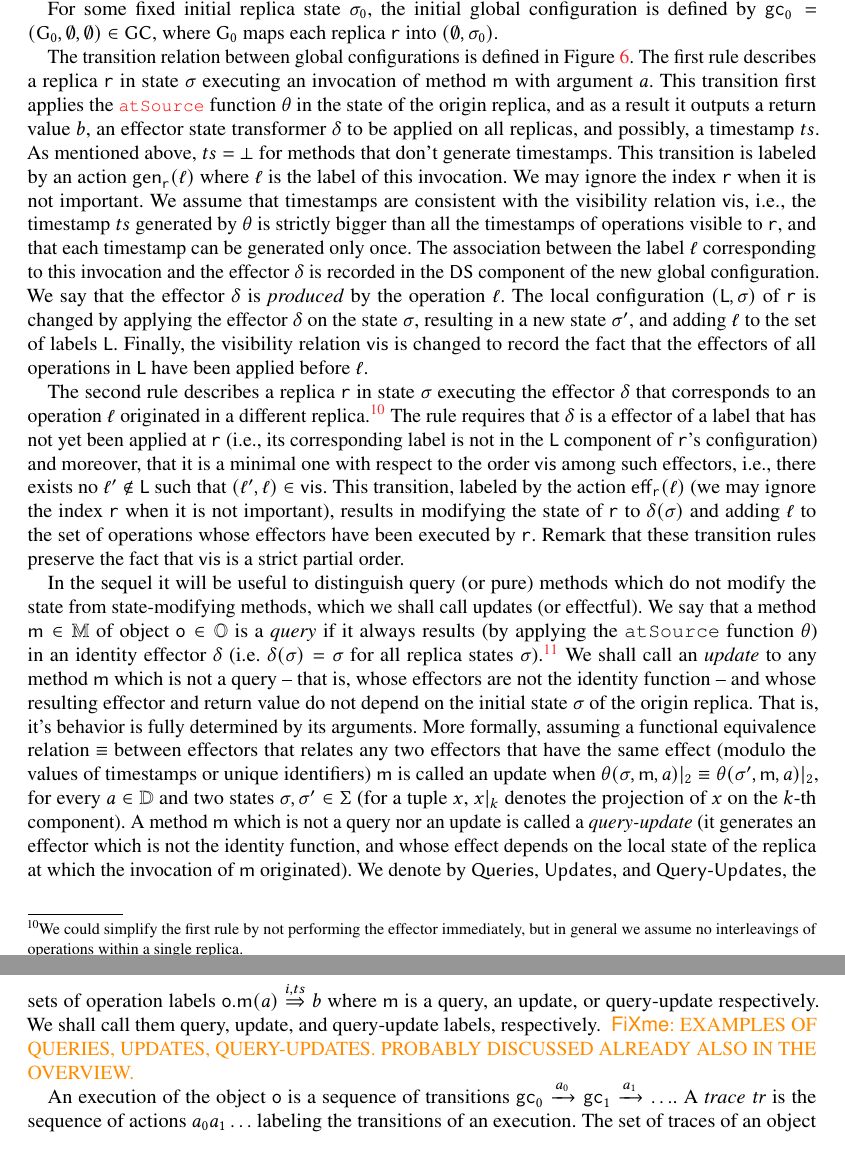
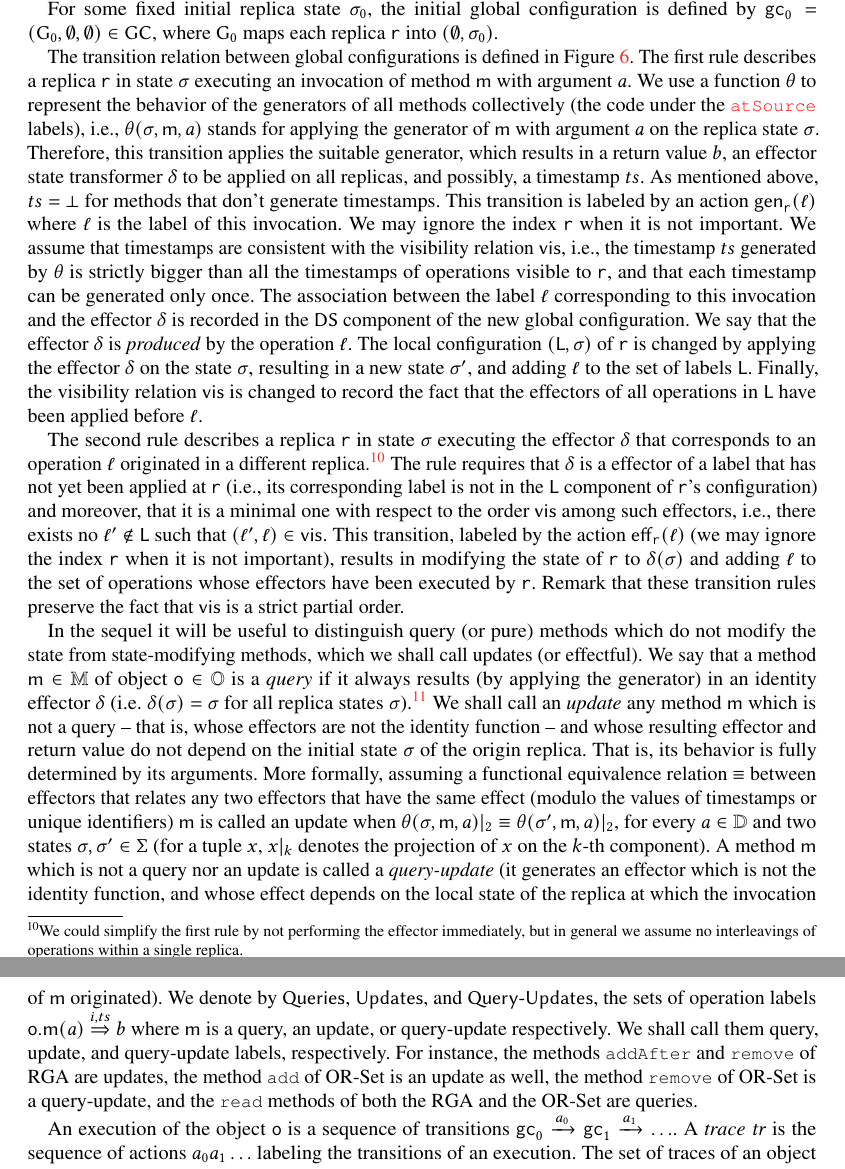
Before and after one commit to achaocmt/Lin-CRDT, a LaTeX paper (draft.tex, which reads Linearizability.tex): two parts of pages 12 and 13 of 53, joined at a grey line, cut so that both start at the same text. Compiled offline with pdfLaTeX.

Commit message:
section 31

```diff
--- a/Linearizability.tex
+++ b/Linearizability.tex
@@ -218,8 +218,10 @@ The transition relation between global configurations is defined in
 Figure~\ref{fig:crdt-opsem}.
 The first rule describes a replica $\arep$ in state $\astate$
 executing an invocation of method $\amethod$ with argument $\argv$.
-This transition first applies the \lstinline|atSource| function $\atsource$
-in the state of the origin replica, and as a result it outputs a
+We use a function $\atsource$ to represent the behavior of the generators of all methods collectively (the code under the \lstinline|atSource| labels),
+i.e., $\atsource(\sigma,\amethod,\argv)$ stands for applying the generator of $\amethod$ with argument $\argv$ on the
+replica state $\sigma$. Therefore, this transition applies the suitable generator,
+which results in a
 return value $\retv$, an effector state transformer $\effector$
 to be applied on all replicas, and possibly, a timestamp $\ats$.
 As mentioned above, $\ats=\bot$ for methods that don't generate
@@ -278,17 +280,16 @@ which do not modify the state from state-modifying methods, which we
 shall call updates (or effectful).
 %
 We say that a method $\amethod\in\methods$ of object $\aobj\in \objs$
-is a \emph{query} if it always results (by applying the {\tt atSource}
-function $\atsource$) in an identity effector $\effector$ (i.e.
+is a \emph{query} if it always results (by applying the generator) in an identity effector $\effector$ (i.e.
 $\delta(\sigma)=\sigma$ for all replica states
 $\sigma$).\footnote{While we could have defined a semantics in which a
   read-only operation doesn't generate any effector, we have preferred
   the current version for uniformity.}
-We shall call an \emph{update} to any method $\amethod$ which is not a
+We shall call an \emph{update} any method $\amethod$ which is not a
 query -- that is, whose effectors are not the identity function -- and
 whose resulting effector and return value do not depend on the
 initial state $\astate$ of the origin replica.
-That is, it's behavior is fully determined by its arguments.
+That is, its behavior is fully determined by its arguments.
 More formally, assuming a functional equivalence relation $\equiv$
 between effectors that relates any two effectors that have the same
 effect (modulo the values of timestamps or unique identifiers)
@@ -305,10 +306,13 @@ We denote by $\queries$, $\updates$, and $\queryupdates$, the sets of
 operation labels $\alabelobjind{\argv}{\retv}{i,\ats}$ where $\amethod$
 is a query, an update, or query-update respectively.
 We shall call them query, update, and query-update labels,
-respectively.
-\fxwarning[nomargin, inline]{EXAMPLES OF QUERIES, UPDATES,
-  QUERY-UPDATES.
-  PROBABLY DISCUSSED ALREADY ALSO IN THE OVERVIEW.}
+respectively. For instance, the methods \lstinline|addAfter| and
+\lstinline|remove| of RGA are updates, the method \lstinline|add| of OR-Set is an update as well,
+the method \lstinline|remove| of OR-Set is a query-update, and the \lstinline|read| methods of both the RGA and the OR-Set
+are queries.
+%\fxwarning[nomargin, inline]{EXAMPLES OF QUERIES, UPDATES,
+%  QUERY-UPDATES.
+%  PROBABLY DISCUSSED ALREADY ALSO IN THE OVERVIEW.}
 
 %Executions of an object $\aobj$ are defined as usual (as sequences of transitions in $\rightarrow$).
 An execution of the object $\aobj$ is a sequence of transitions $\aglobalstate_0\xrightarrow{\aact_0}\aglobalstate_1\xrightarrow{\aact_1}\ldots$.
```
Also changed, not shown: Linearizability.tex (8 more changed lines).
